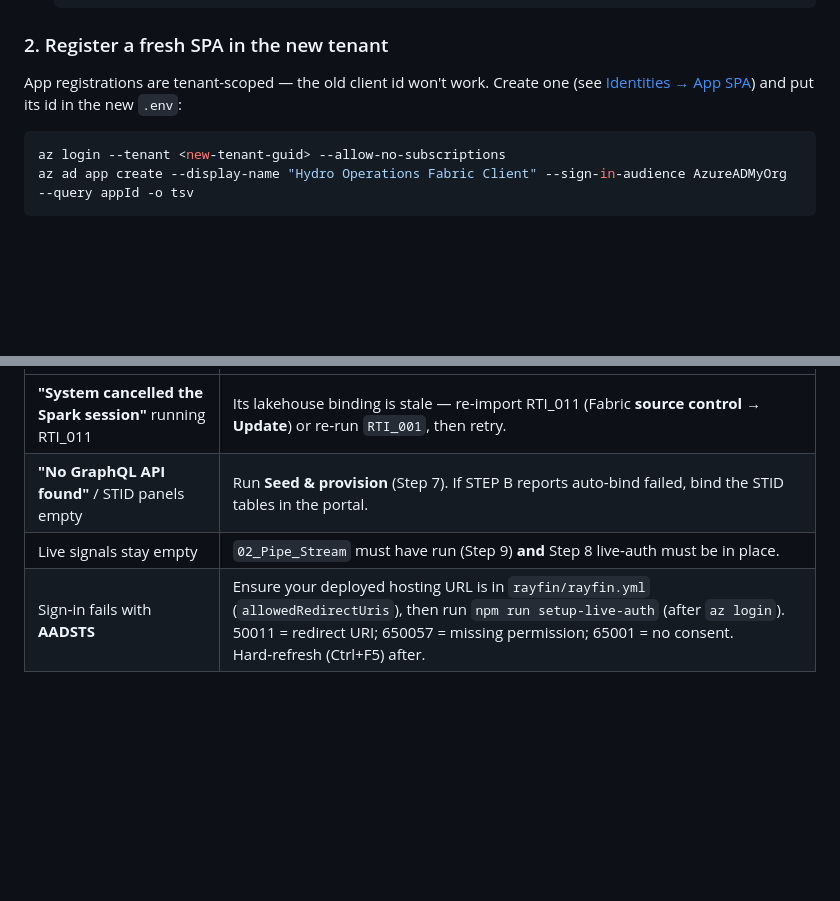
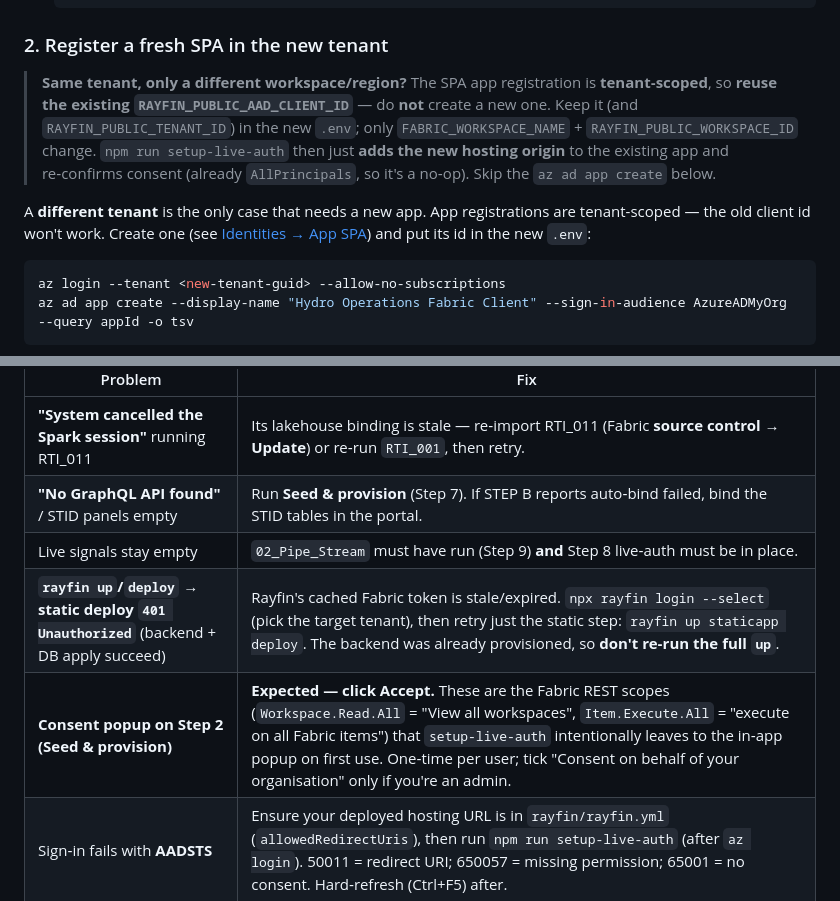
Before and after one commit to dibakardharchoudhury/FabricIQAppsDEMO, a Markdown page: HydroOperationsApp/DEPLOY.md, 2 parts joined by grey strips. GitHub-like rendering; blank space fills up the shorter version.

````diff
--- a/HydroOperationsApp/DEPLOY.md
+++ b/HydroOperationsApp/DEPLOY.md
@@ -209,7 +209,14 @@ Remove-Item rayfin/.deployments.json, rayfin/.env.local -ErrorAction SilentlyCon
 
 ### 2. Register a fresh SPA in the new tenant
 
-App registrations are tenant-scoped — the old client id won't work. Create one (see
+> **Same tenant, only a different workspace/region?** The SPA app registration is **tenant‑scoped**, so
+> **reuse the existing `RAYFIN_PUBLIC_AAD_CLIENT_ID`** — do **not** create a new one. Keep it (and
+> `RAYFIN_PUBLIC_TENANT_ID`) in the new `.env`; only `FABRIC_WORKSPACE_NAME` + `RAYFIN_PUBLIC_WORKSPACE_ID`
+> change. `npm run setup-live-auth` then just **adds the new hosting origin** to the existing app and
+> re‑confirms consent (already `AllPrincipals`, so it's a no‑op). Skip the `az ad app create` below.
+
+A **different tenant** is the only case that needs a new app. App registrations are tenant-scoped — the
+old client id won't work. Create one (see
 [Identities → App SPA](#b-app-spa-created-once-then-automated)) and put its id in the new `.env`:
 
 ```powershell
@@ -294,6 +301,8 @@ Work through these in order:
 | **"System cancelled the Spark session"** running RTI_011 | Its lakehouse binding is stale — re‑import RTI_011 (Fabric **source control → Update**) or re‑run `RTI_001`, then retry. |
 | **"No GraphQL API found"** / STID panels empty | Run **Seed & provision** (Step 7). If STEP B reports auto‑bind failed, bind the STID tables in the portal. |
 | Live signals stay empty | `02_Pipe_Stream` must have run (Step 9) **and** Step 8 live‑auth must be in place. |
+| **`rayfin up`/`deploy` → static deploy `401 Unauthorized`** (backend + DB apply succeed) | Rayfin's cached Fabric token is stale/expired. `npx rayfin login --select` (pick the target tenant), then retry just the static step: `rayfin up staticapp deploy`. The backend was already provisioned, so **don't re‑run the full `up`**. |
+| **Consent popup on Step 2 (Seed & provision)** | **Expected — click Accept.** These are the Fabric REST scopes (`Workspace.Read.All` = "View all workspaces", `Item.Execute.All` = "execute on all Fabric items") that `setup-live-auth` intentionally leaves to the in‑app popup on first use. One‑time per user; tick "Consent on behalf of your organisation" only if you're an admin. |
 | Sign‑in fails with **AADSTS** | Ensure your deployed hosting URL is in `rayfin/rayfin.yml` (`allowedRedirectUris`), then run `npm run setup-live-auth` (after `az login`). 50011 = redirect URI; 650057 = missing permission; 65001 = no consent. Hard‑refresh (Ctrl+F5) after. |
 | KQL reachable but "no live readings" | F12 → Console: `HTTP 401` = re‑connect for the cluster scope; `HTTP 403` = grant **KQL Database Viewer**; network error with no status = **CORS** not allowing the app origin. |
 | Operational writes fail with **Internal server error** | An unbounded `@text()` column maps to `NVARCHAR(MAX)`, which some ops reject. Bound it in `rayfin/data/schema.ts` and re‑run `npm run rayfin:db`. |
````
Also changed, not shown: .github/prompts/deploy-fresh-tenant.prompt.md (+20 -1 lines).
